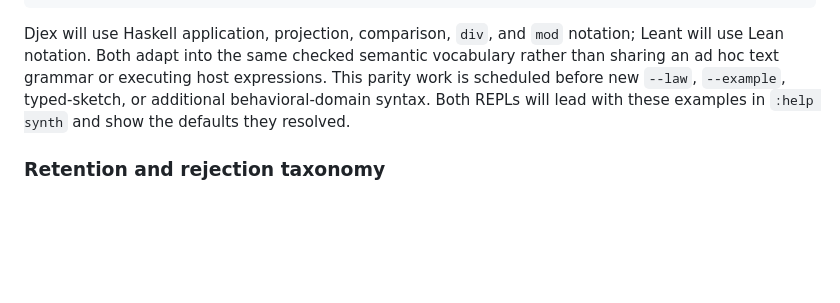
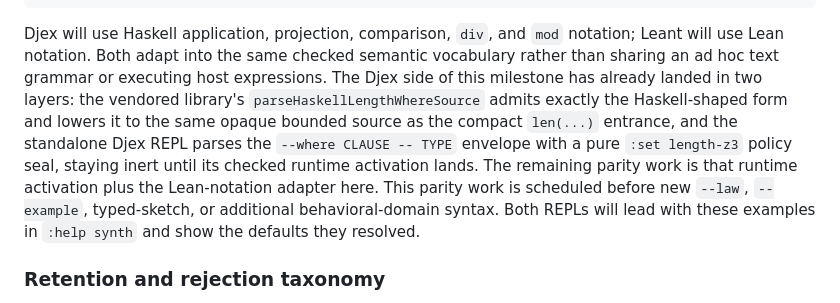
Before and after one commit to VladimirReshetnikov/Leant, a Markdown page: docs/length-ranking.md, the part around the change. GitHub-like rendering; blank space fills up the shorter version.

Commit message:
Bump lib/Djex past the Haskell-shaped where surface, and update the parity-plan prose it overtook
The vendored Djex advances 39c95a9b -> cff80163, picking up the
Haskell-shaped where-parser entrance (parseHaskellLengthWhereSource),
the standalone Djex REPL's structured --where envelope with its pure
:set length-z3 policy seal, the Windows CPP guard for the fake-z3 wait
helper, and the Haddock link namespacing.

The shorthand-parity plan in docs/length-ranking.md and the README
pointer described the Djex half of that milestone in the future tense;
both now record what has landed (library parser and REPL surface
grammar, inert until checked runtime activation) and what remains (that
runtime activation, plus the Lean-notation shorthand on this side).

Verified on Windows against the new pin: warning-free build of every
target and the unit suite at 475 tests with the only failure being the
documented load-sensitive last-wins-builder timing case, which passes
in isolation.

Co-Authored-By: Claude Fable 5 <noreply@anthropic.com>

```diff
--- a/docs/length-ranking.md
+++ b/docs/length-ranking.md
@@ -419,7 +419,13 @@ corresponding Haskell-shaped form at the same time:
 Djex will use Haskell application, projection, comparison, `div`, and `mod`
 notation; Leant will use Lean notation. Both adapt into the same checked
 semantic vocabulary rather than sharing an ad hoc text grammar or executing
-host expressions. This parity work is scheduled before new `--law`,
+host expressions. The Djex side of this milestone has already landed in two
+layers: the vendored library's `parseHaskellLengthWhereSource` admits exactly
+the Haskell-shaped form and lowers it to the same opaque bounded source as
+the compact `len(...)` entrance, and the standalone Djex REPL parses the
+`--where CLAUSE -- TYPE` envelope with a pure `:set length-z3` policy seal,
+staying inert until its checked runtime activation lands. The remaining
+parity work is that runtime activation plus the Lean-notation adapter here. This parity work is scheduled before new `--law`,
 `--example`, typed-sketch, or additional behavioral-domain syntax. Both REPLs
 will lead with these examples in `:help synth` and show the defaults they
 resolved.
```
Also changed, not shown: README.md (+3 -1 lines).
